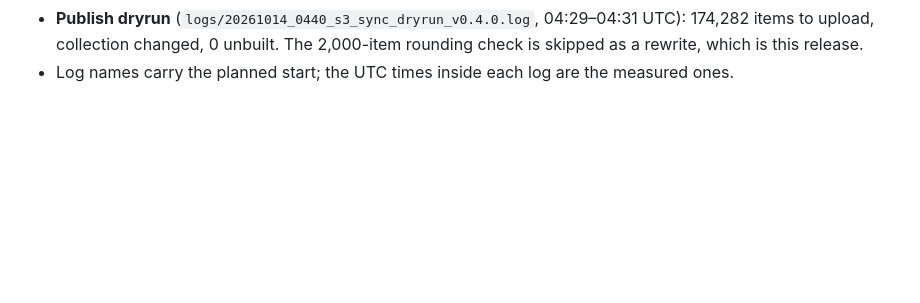
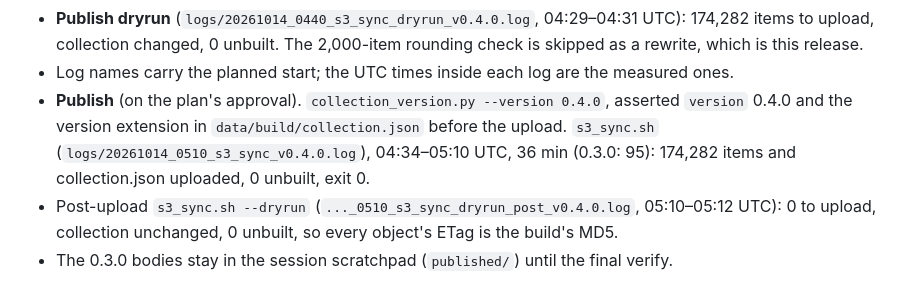
Before and after one commit to NewGraphEnvironment/stac_pointcloud_bc, a Markdown page: planning/active/progress.md, the part around the change. GitHub-like rendering; blank space fills up the shorter version.

```diff
--- a/planning/active/progress.md
+++ b/planning/active/progress.md
@@ -43,3 +43,10 @@
   items to upload, collection changed, 0 unbuilt. The 2,000-item rounding check is skipped as a
   rewrite, which is this release.
 - Log names carry the planned start; the UTC times inside each log are the measured ones.
+- **Publish** (on the plan's approval). `collection_version.py --version 0.4.0`, asserted `version`
+  0.4.0 and the version extension in `data/build/collection.json` before the upload.
+  `s3_sync.sh` (`logs/20261014_0510_s3_sync_v0.4.0.log`), 04:34–05:10 UTC, 36 min (0.3.0: 95):
+  174,282 items and collection.json uploaded, 0 unbuilt, exit 0.
+- Post-upload `s3_sync.sh --dryrun` (`..._0510_s3_sync_dryrun_post_v0.4.0.log`, 05:10–05:12 UTC):
+  0 to upload, collection unchanged, 0 unbuilt, so every object's ETag is the build's MD5.
+- The 0.3.0 bodies stay in the session scratchpad (`published/`) until the final verify.
```
Also changed, not shown: planning/active/task_plan.md (+3 -3 lines).
